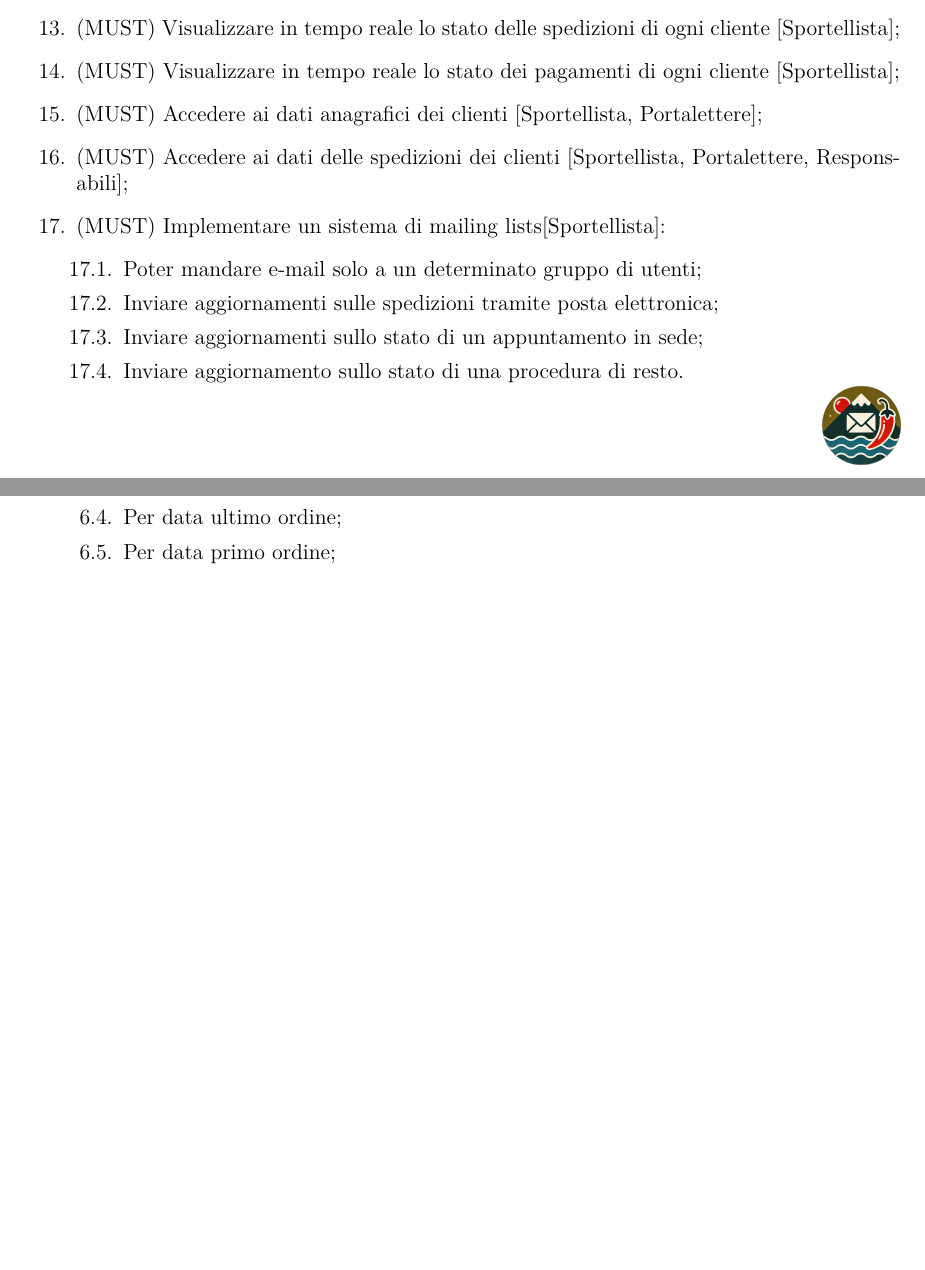
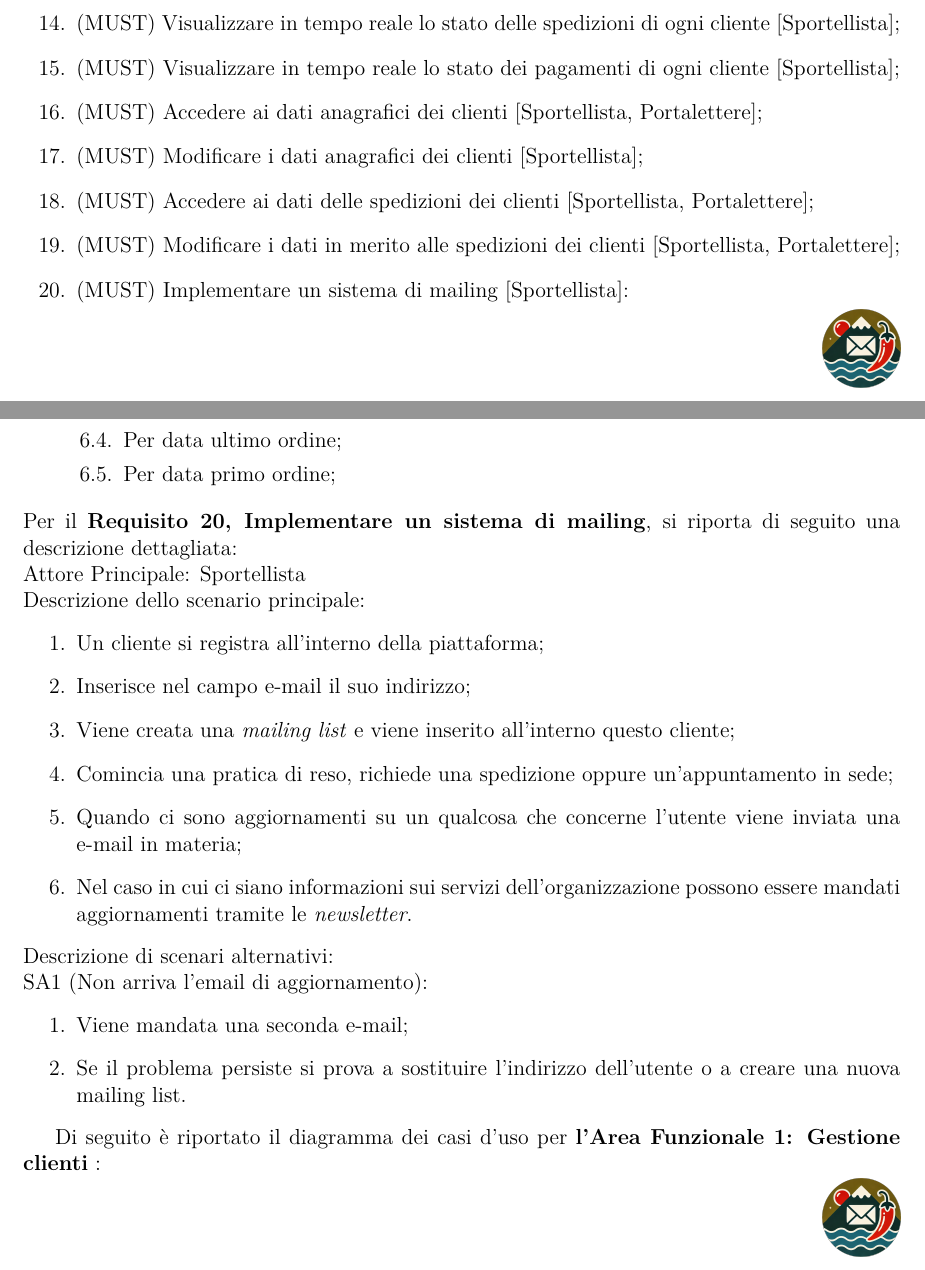
Before and after one commit to Zi0LEO/SistemiInformativi, a LaTeX document (main.tex): two parts of pages 14 and 15 of 15, joined at a grey line, cut so that both start at the same text. Compiled offline with pdfLaTeX.

Commit message:
Added other stuff

```diff
--- a/main.tex
+++ b/main.tex
@@ -379,14 +380,10 @@ I gruppi funzionali che si è deciso di implementare sono quelli riguardanti la
 	\item{(MUST)} Visualizzare in tempo reale lo stato delle spedizioni di ogni cliente [Sportellista];
 	\item{(MUST)} Visualizzare in tempo reale lo stato dei pagamenti di ogni cliente [Sportellista];
 	\item{(MUST)} Accedere ai dati anagrafici dei clienti [Sportellista, Portalettere];
-	\item{(MUST)} Accedere ai dati delle spedizioni dei clienti [Sportellista, Portalettere, Responsabili];
-		\item {(MUST)}  Implementare un sistema di mailing lists[Sportellista]:
-	\begin{enumerate}
-		\item Poter mandare e-mail solo a un determinato gruppo di utenti;
-		\item Inviare aggiornamenti sulle spedizioni tramite posta elettronica;
-		\item Inviare aggiornamenti sullo stato di un appuntamento in sede;
-		\item Inviare aggiornamento sullo stato di una procedura di resto.
-	\end{enumerate}
+	\item{(MUST)} Modificare i dati anagrafici dei clienti [Sportellista];
+	\item{(MUST)} Accedere ai dati delle spedizioni dei clienti [Sportellista, Portalettere];
+	\item{(MUST)} Modificare i dati in merito alle spedizioni dei clienti [Sportellista, Portalettere];
+	\item {(MUST)}  Implementare un sistema di mailing [Sportellista]:
 \end{enumerate}
 \subsubsection{Gestione recapiti}
 \begin{enumerate}
@@ -410,6 +407,31 @@ I gruppi funzionali che si è deciso di implementare sono quelli riguardanti la
       \item{Per data primo ordine};
     \end{enumerate}
 \end{enumerate}
+Per il \textbf{Requisito 20, Implementare un sistema di mailing}, si riporta di seguito una descrizione dettagliata: \\
+ Attore Principale: Sportellista \\
+ Descrizione dello scenario principale:
+ \begin{enumerate}
+ \item Un cliente si registra all'interno della piattaforma;
+ \item Inserisce nel campo e-mail il suo indirizzo;
+ \item Viene creata una \textit{mailing list} e viene inserito all'interno questo cliente;
+ \item Comincia una pratica di reso, richiede una spedizione oppure un'appuntamento in sede;
+ \item Quando ci sono aggiornamenti su un qualcosa che concerne l'utente viene inviata una e-mail in materia;
+ \item Nel caso in cui ci siano informazioni sui servizi dell'organizzazione possono essere mandati aggiornamenti tramite le \textit{newsletter}.
+\end{enumerate}
+Descrizione di scenari alternativi: \\
+SA1 (Non arriva l'email di aggiornamento):
+ \begin{enumerate}
+ 	\item Viene mandata una seconda e-mail;
+ 	\item Se il problema persiste si prova a sostituire l'indirizzo dell'utente o a creare una nuova mailing list.
+ \end{enumerate}
+
+Di seguito è riportato il diagramma dei casi d'uso per \textbf{l'Area Funzionale 1: Gestione clienti} :
+
+
+
+
+
+
 
 
 \end{document}
```
Also changed, not shown: main.pdf, main.tex (1 more changed lines).
